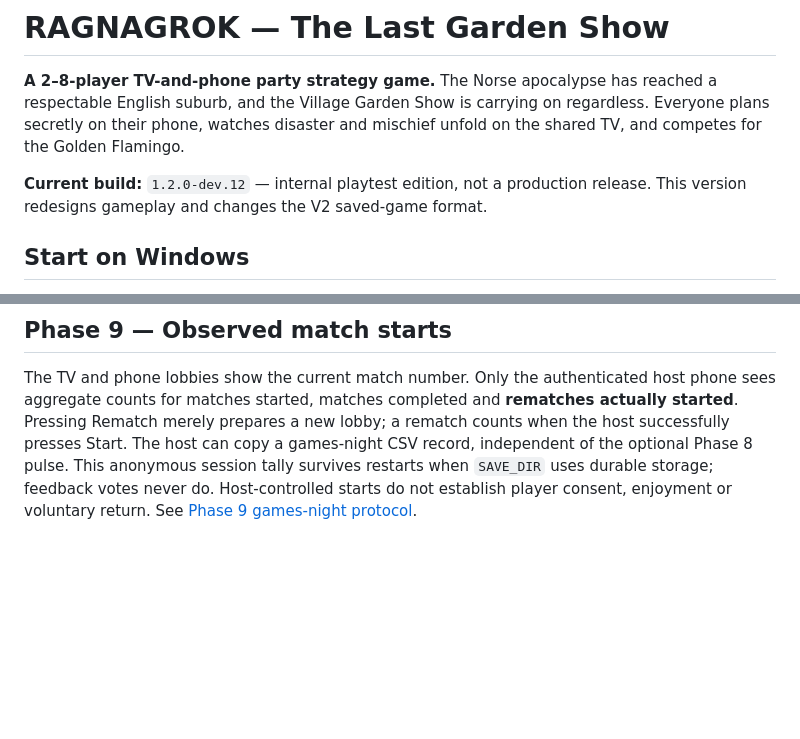
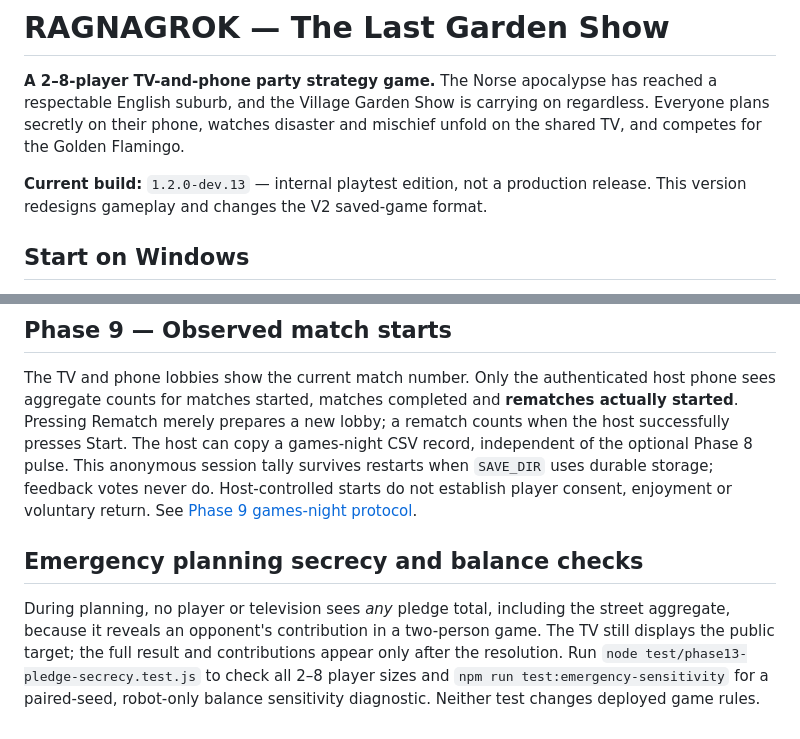
Before and after one commit to connex222/RAGNAGROK-2, a Markdown page: README.md, 2 parts joined by grey strips. Rendered like a GitHub page; blank space fills up the shorter version.

Commit message:
Document emergency pledge secrecy and no-risk robot experiments

```diff
--- a/README.md
+++ b/README.md
@@ -2,7 +2,7 @@
 
 **A 2–8-player TV-and-phone party strategy game.** The Norse apocalypse has reached a respectable English suburb, and the Village Garden Show is carrying on regardless. Everyone plans secretly on their phone, watches disaster and mischief unfold on the shared TV, and competes for the Golden Flamingo.
 
-**Current build:** `1.2.0-dev.12` — internal playtest edition, not a production release. This version redesigns gameplay and changes the V2 saved-game format.
+**Current build:** `1.2.0-dev.13` — internal playtest edition, not a production release. This version redesigns gameplay and changes the V2 saved-game format.
 
 ## Start on Windows
 
@@ -81,3 +81,7 @@ The pulse measures **stated** willingness to replay, which is not the same as an
 ## Phase 9 — Observed match starts
 
 The TV and phone lobbies show the current match number. Only the authenticated host phone sees aggregate counts for matches started, matches completed and **rematches actually started**. Pressing Rematch merely prepares a new lobby; a rematch counts when the host successfully presses Start. The host can copy a games-night CSV record, independent of the optional Phase 8 pulse. This anonymous session tally survives restarts when `SAVE_DIR` uses durable storage; feedback votes never do. Host-controlled starts do not establish player consent, enjoyment or voluntary return. See [Phase 9 games-night protocol](docs/PHASE9-GAMES-NIGHT.md).
+
+## Emergency planning secrecy and balance checks
+
+During planning, no player or television sees *any* pledge total, including the street aggregate, because it reveals an opponent's contribution in a two-person game. The TV still displays the public target; the full result and contributions appear only after the resolution. Run `node test/phase13-pledge-secrecy.test.js` to check all 2–8 player sizes and `npm run test:emergency-sensitivity` for a paired-seed, robot-only balance sensitivity diagnostic. Neither test changes deployed game rules.
```
